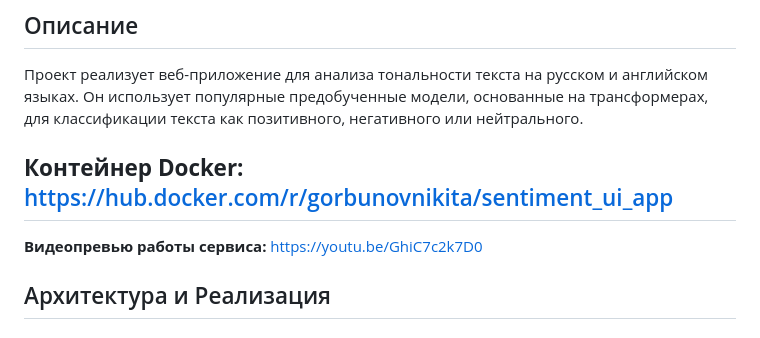
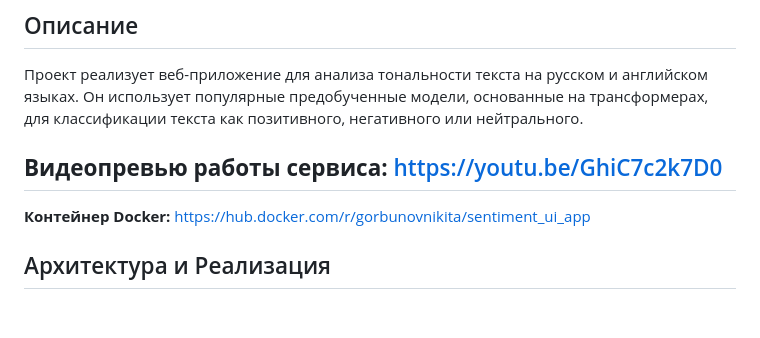
Before and after one commit to theniksman/sentiment_ui_app, a Markdown page: READme.md, the part around the change. GitHub-like rendering.

```diff
--- a/READme.md
+++ b/READme.md
@@ -4,9 +4,9 @@
 
 Проект реализует веб-приложение для анализа тональности текста на русском и английском языках. Он использует популярные предобученные модели, основанные на трансформерах, для классификации текста как позитивного, негативного или нейтрального.
 
+**Видеопревью работы сервиса:** https://youtu.be/GhiC7c2k7D0
+---
 **Контейнер Docker:** https://hub.docker.com/r/gorbunovnikita/sentiment_ui_app
----
-**Видеопревью работы сервиса:** https://youtu.be/GhiC7c2k7D0
 
 ## Архитектура и Реализация
 
```
